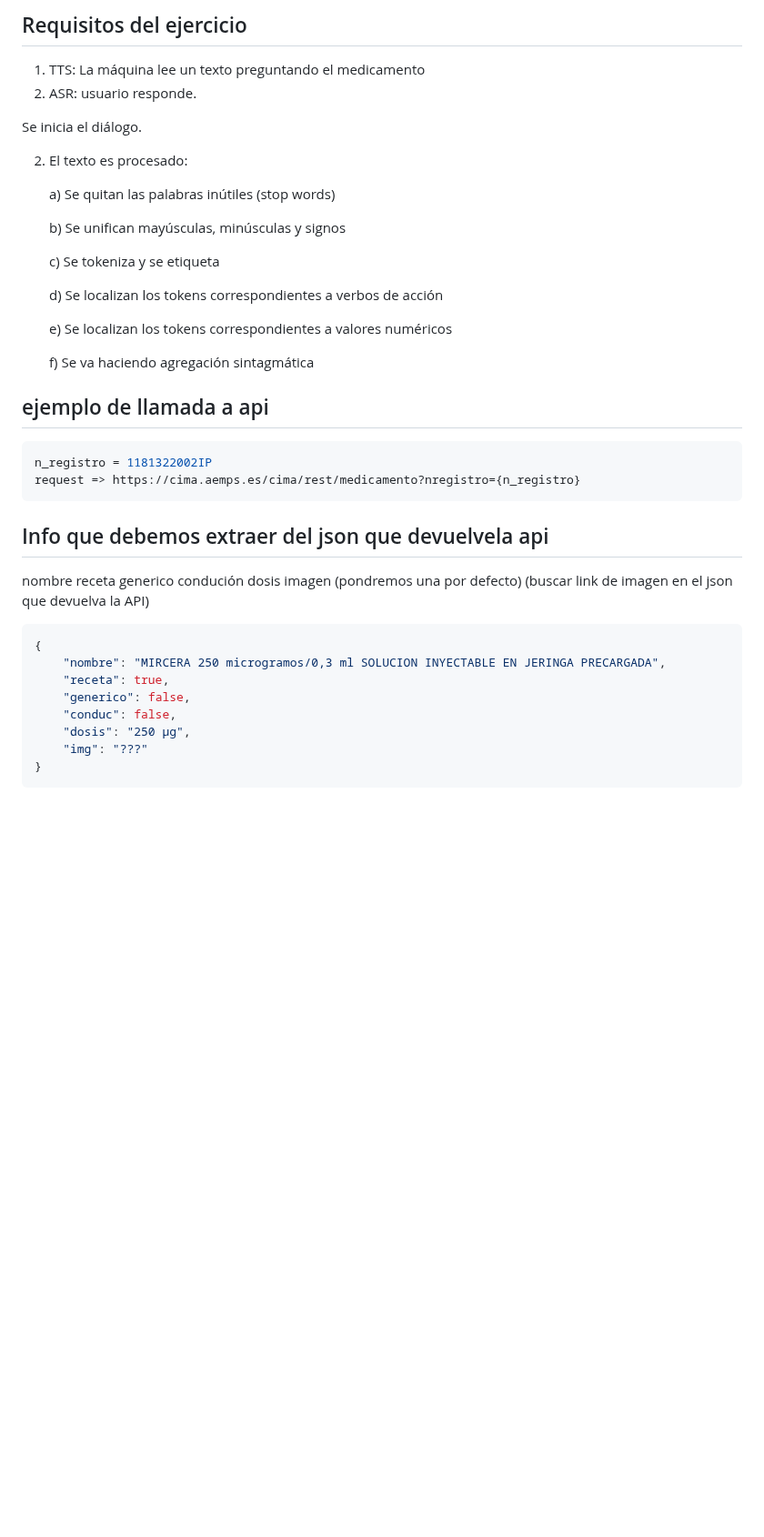
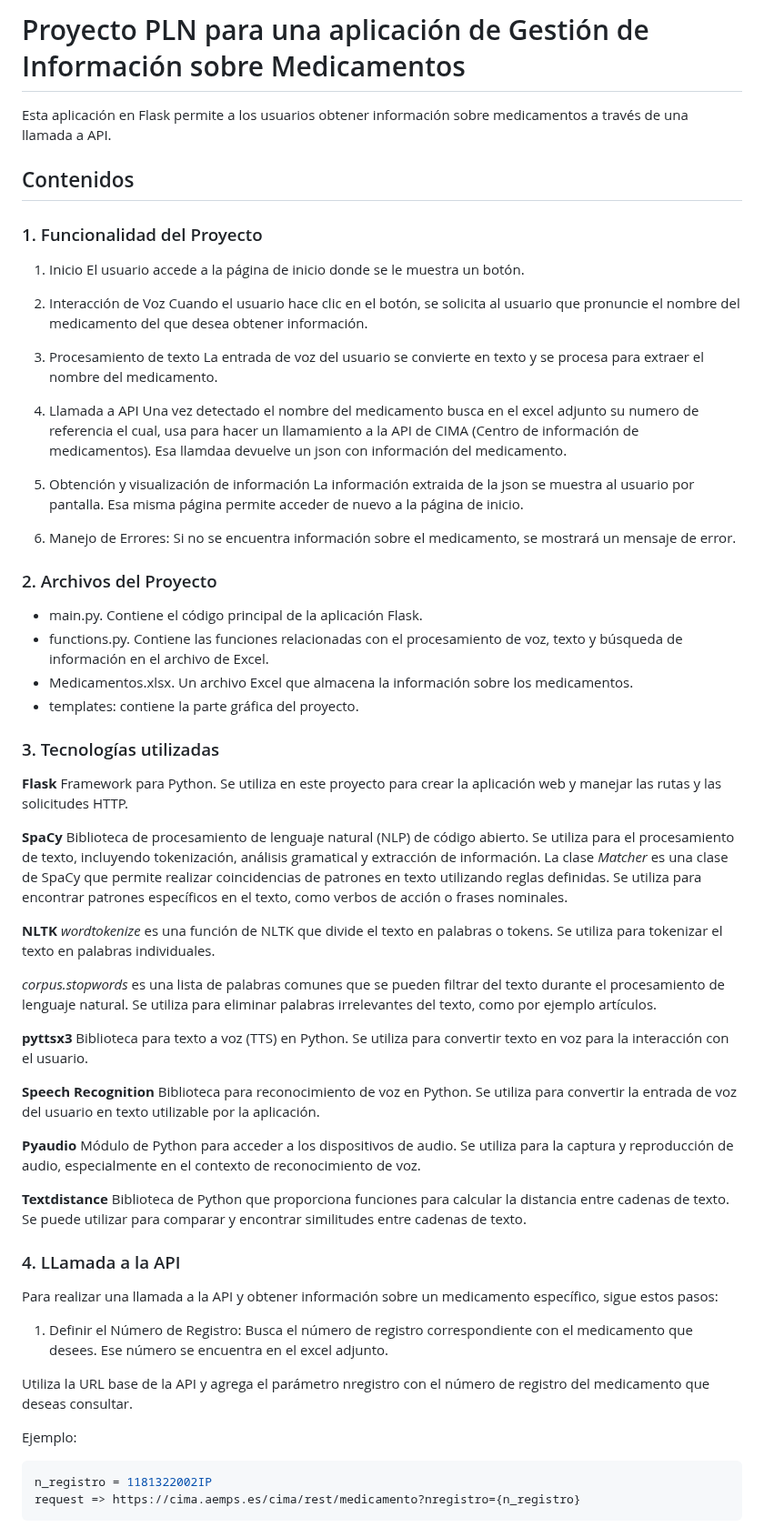
Before and after one commit to viorbe20/medical-leaflet-api-nlp, a Markdown page: readme.md, the part around one of its changes. Shown at 91% size. Rendered like a GitHub page; blank space fills up the shorter version.

````diff
--- a/readme.md
+++ b/readme.md
@@ -1,45 +1,71 @@
-## Requisitos del ejercicio
-1. TTS: La máquina lee un texto preguntando el medicamento
-2. ASR: usuario responde.
+# Proyecto PLN para una aplicación de Gestión de Información sobre Medicamentos
 
-Se inicia el diálogo.
+Esta aplicación en Flask permite a los usuarios obtener información sobre medicamentos a través de una llamada a API.
 
-2. El texto es procesado:
+## Contenidos
 
-    a) Se quitan las palabras inútiles (stop words)
+### 1. Funcionalidad del Proyecto
+1. Inicio
+El usuario accede a la página de inicio donde se le muestra un botón.
 
-    b) Se unifican mayúsculas, minúsculas y signos
+2. Interacción de Voz
+Cuando el usuario hace clic en el botón, se solicita al usuario que pronuncie el nombre del medicamento del que desea obtener información.
 
-    c) Se tokeniza y se etiqueta
+3. Procesamiento de texto
+La entrada de voz del usuario se convierte en texto y se procesa para extraer el nombre del medicamento.
 
-    d) Se localizan los tokens correspondientes a verbos de acción
+4. Llamada a API
+Una vez detectado el nombre del medicamento busca en el excel adjunto su numero de referencia el cual, usa para hacer un llamamiento a la API de CIMA (Centro de información de medicamentos). Esa llamdaa devuelve un json con información  del medicamento.
 
-    e) Se localizan los tokens correspondientes a valores numéricos
+4. Obtención y visualización de información
+La información extraida de la json se muestra al usuario por pantalla. Esa misma página permite acceder de nuevo a la página de inicio.
 
-    f) Se va haciendo agregación sintagmática
+5. Manejo de Errores:
+Si no se encuentra información sobre el medicamento, se mostrará un mensaje de error.
 
-## ejemplo de llamada a api
+### 2. Archivos del Proyecto
+- main.py. Contiene el código principal de la aplicación Flask.
+- functions.py. Contiene las funciones relacionadas con el procesamiento de voz, texto y búsqueda de información en el archivo de Excel.
+- Medicamentos.xlsx. Un archivo Excel que almacena la información sobre los medicamentos.
+- templates: contiene la parte gráfica del proyecto.
 
+### 3. Tecnologías utilizadas
+**Flask**
+Framework para Python. Se utiliza en este proyecto para crear la aplicación web y manejar las rutas y las solicitudes HTTP.
+
+**SpaCy**
+Biblioteca de procesamiento de lenguaje natural (NLP) de código abierto. Se utiliza para el procesamiento de texto, incluyendo tokenización, análisis gramatical y extracción de información. La clase _Matcher_ es una clase de SpaCy que permite realizar coincidencias de patrones en texto utilizando reglas definidas. Se utiliza para encontrar patrones específicos en el texto, como verbos de acción o frases nominales.
+
+**NLTK**
+_wordtokenize_ es una función de NLTK que divide el texto en palabras o tokens. Se utiliza para tokenizar el texto en palabras individuales.
+
+_corpus.stopwords_ es una lista de palabras comunes que se pueden filtrar del texto durante el procesamiento de lenguaje natural.
+Se utiliza para eliminar palabras irrelevantes del texto, como por ejemplo artículos.
+
+**pyttsx3**
+Biblioteca para texto a voz (TTS) en Python. Se utiliza para convertir texto en voz para la interacción con el usuario.
+
+**Speech Recognition**
+Biblioteca para reconocimiento de voz en Python. Se utiliza para convertir la entrada de voz del usuario en texto utilizable por la aplicación.
+
+**Pyaudio**
+Módulo de Python para acceder a los dispositivos de audio. Se utiliza para la captura y reproducción de audio, especialmente en el contexto de reconocimiento de voz.
+
+**Textdistance**
+Biblioteca de Python que proporciona funciones para calcular la distancia entre cadenas de texto. Se puede utilizar para comparar y encontrar similitudes entre cadenas de texto.
+
+### 4. LLamada a la API
+
+Para realizar una llamada a la API y obtener información sobre un medicamento específico, sigue estos pasos:
+
+1. Definir el Número de Registro:
+Busca el número de registro correspondiente con el medicamento que desees. Ese número se encuentra en el excel adjunto.
+
+Utiliza la URL base de la API y agrega el parámetro nregistro con el número de registro del medicamento que deseas consultar.
+
+Ejemplo:
 ```python
 n_registro = 1181322002IP
 request => https://cima.aemps.es/cima/rest/medicamento?nregistro={n_registro}
 ```
 
-## Info que debemos extraer del json que devuelvela api
-nombre
-receta
-generico
-condución
-dosis
-imagen (pondremos una por defecto) (buscar link de imagen en el json que devuelva la API)
-```json
-{
-    "nombre": "MIRCERA 250 microgramos/0,3 ml SOLUCION INYECTABLE EN JERINGA PRECARGADA",
-    "receta": true,
-    "generico": false,
-    "conduc": false,
-    "dosis": "250 µg",
-    "img": "???"
-}
-```
-
````
Also changed, not shown: other parts of readme.md (+6 -131 lines).
